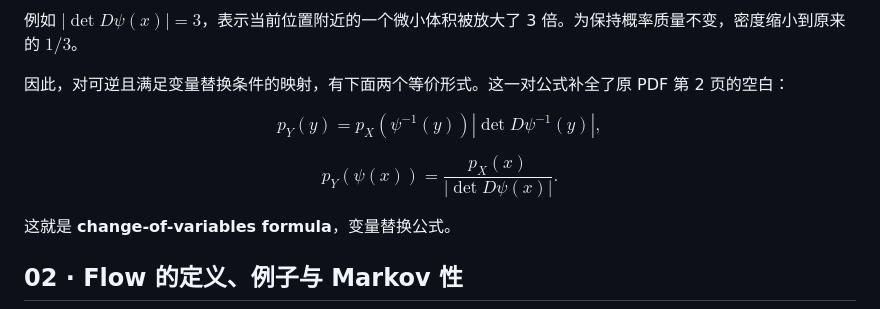
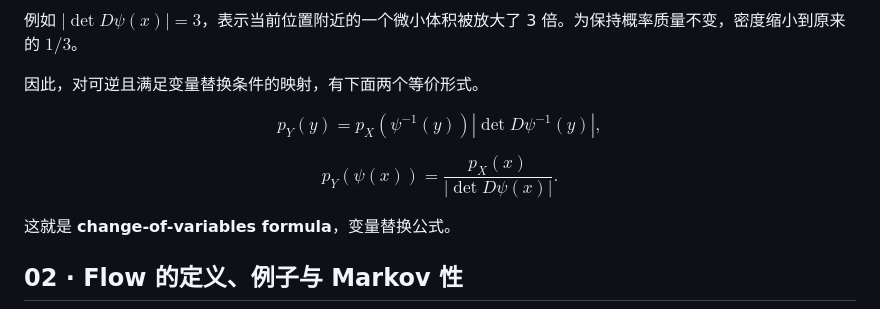
Before and after one commit to tanshenghan/tanshenghan.github.io, a Markdown page: site-tools/content/flow-foundations.md, the part around one of its changes. Rendered like a GitHub page.

```diff
--- a/site-tools/content/flow-foundations.md
+++ b/site-tools/content/flow-foundations.md
@@ -57,11 +57,11 @@ $$\left|\det D\psi(x)\right|=\left|\det\frac{\partial\psi}{\partial x}\right|.$$
 
 例如 $|\det D\psi(x)|=3$，表示当前位置附近的一个微小体积被放大了 3 倍。为保持概率质量不变，密度缩小到原来的 $1/3$。
 
-因此，对可逆且满足变量替换条件的映射，有下面两个等价形式。这一对公式补全了原 PDF 第 2 页的空白：
+因此，对可逆且满足变量替换条件的映射，有下面两个等价形式。
 
-$$p_Y(y)=p_X\!\left(\psi^{-1}(y)\right)\left|\det D\psi^{-1}(y)\right|,$$
+$$p_Y(y)=p_X\left(\psi^{-1}(y)\right)\left|\det D\psi^{-1}(y)\right|,$$
 
-$$p_Y\!\left(\psi(x)\right)=\frac{p_X(x)}{|\det D\psi(x)|}.$$
+$$p_Y\left(\psi(x)\right)=\frac{p_X(x)}{|\det D\psi(x)|}.$$
 
 这就是 **change-of-variables formula**，变量替换公式。
 
```
Also changed, not shown: other parts of site-tools/content/flow-foundations.md (+90 -63 lines).
